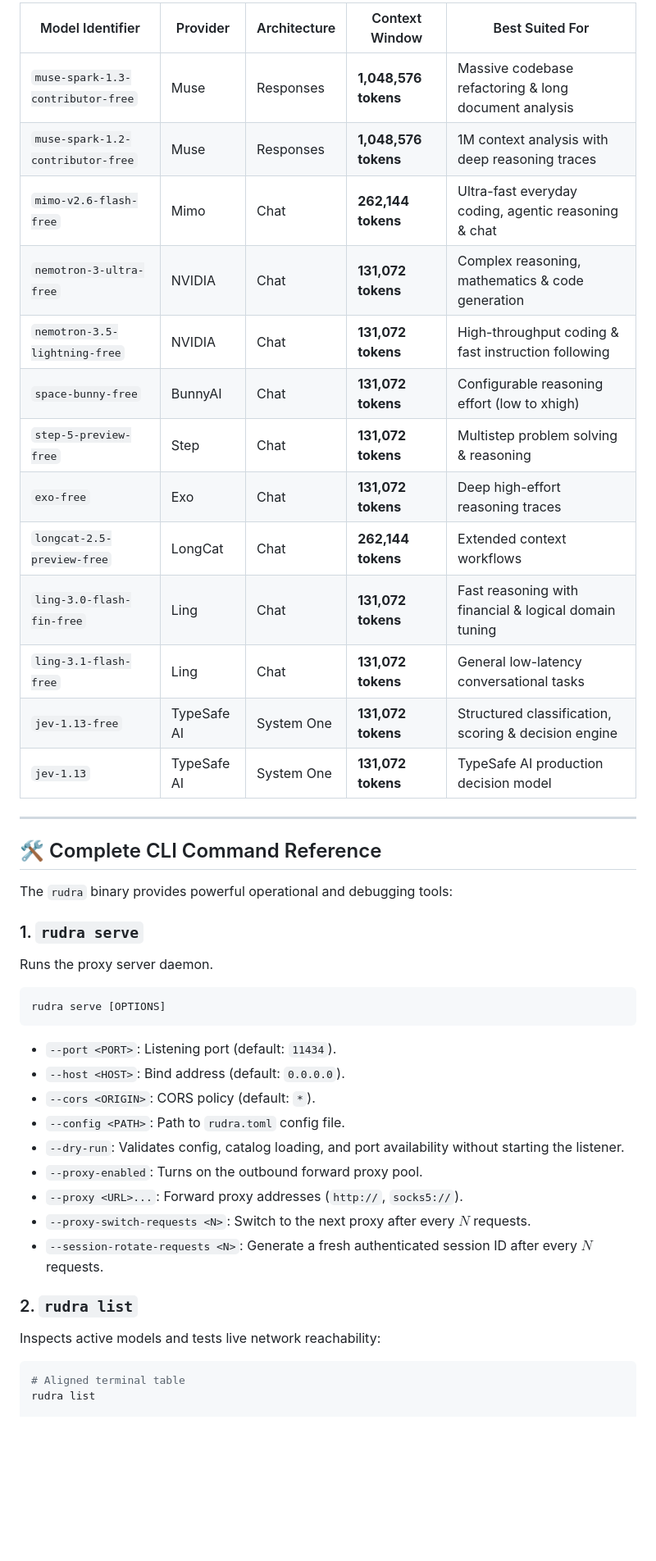
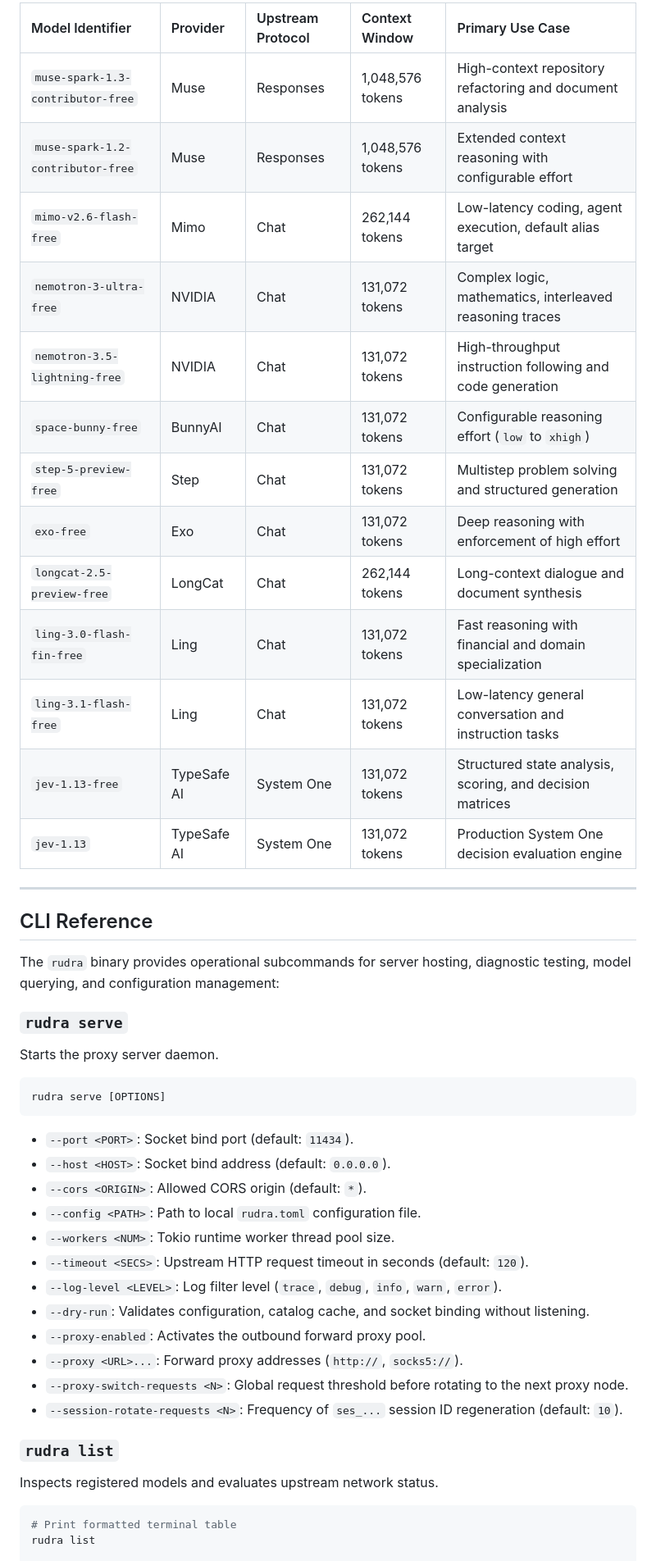
Before and after one commit to Dari-OS/rudra-proxy, a Markdown page: README.md, the part around one of its changes. Shown at 82% size. GitHub-like rendering; blank space fills up the shorter version.

Commit message:
docs: modernize and professionalize README with clean styling

````diff
--- a/README.md
+++ b/README.md
@@ -166,47 +188,52 @@ All 13 models below are completely free to query:
 
-| Model Identifier | Provider | Architecture | Context Window | Best Suited For |
-|---|---|---|---|---|
-| `muse-spark-1.3-contributor-free` | Muse | Responses | **1,048,576 tokens** | Massive codebase refactoring & long document analysis |
-| `muse-spark-1.2-contributor-free` | Muse | Responses | **1,048,576 tokens** | 1M context analysis with deep reasoning traces |
-| `mimo-v2.6-flash-free` | Mimo | Chat | **262,144 tokens** | Ultra-fast everyday coding, agentic reasoning & chat |
-| `nemotron-3-ultra-free` | NVIDIA | Chat | **131,072 tokens** | Complex reasoning, mathematics & code generation |
-| `nemotron-3.5-lightning-free` | NVIDIA | Chat | **131,072 tokens** | High-throughput coding & fast instruction following |
-| `space-bunny-free` | BunnyAI | Chat | **131,072 tokens** | Configurable reasoning effort (low to xhigh) |
-| `step-5-preview-free` | Step | Chat | **131,072 tokens** | Multistep problem solving & reasoning |
-| `exo-free` | Exo | Chat | **131,072 tokens** | Deep high-effort reasoning traces |
-| `longcat-2.5-preview-free` | LongCat | Chat | **262,144 tokens** | Extended context workflows |
-| `ling-3.0-flash-fin-free` | Ling | Chat | **131,072 tokens** | Fast reasoning with financial & logical domain tuning |
-| `ling-3.1-flash-free` | Ling | Chat | **131,072 tokens** | General low-latency conversational tasks |
-| `jev-1.13-free` | TypeSafe AI | System One | **131,072 tokens** | Structured classification, scoring & decision engine |
-| `jev-1.13` | TypeSafe AI | System One | **131,072 tokens** | TypeSafe AI production decision model |
+| Model Identifier | Provider | Upstream Protocol | Context Window | Primary Use Case |
+| :--- | :--- | :--- | :--- | :--- |
+| `muse-spark-1.3-contributor-free` | Muse | Responses | 1,048,576 tokens | High-context repository refactoring and document analysis |
+| `muse-spark-1.2-contributor-free` | Muse | Responses | 1,048,576 tokens | Extended context reasoning with configurable effort |
+| `mimo-v2.6-flash-free` | Mimo | Chat | 262,144 tokens | Low-latency coding, agent execution, default alias target |
+| `nemotron-3-ultra-free` | NVIDIA | Chat | 131,072 tokens | Complex logic, mathematics, interleaved reasoning traces |
+| `nemotron-3.5-lightning-free` | NVIDIA | Chat | 131,072 tokens | High-throughput instruction following and code generation |
+| `space-bunny-free` | BunnyAI | Chat | 131,072 tokens | Configurable reasoning effort (`low` to `xhigh`) |
+| `step-5-preview-free` | Step | Chat | 131,072 tokens | Multistep problem solving and structured generation |
+| `exo-free` | Exo | Chat | 131,072 tokens | Deep reasoning with enforcement of high effort |
+| `longcat-2.5-preview-free` | LongCat | Chat | 262,144 tokens | Long-context dialogue and document synthesis |
+| `ling-3.0-flash-fin-free` | Ling | Chat | 131,072 tokens | Fast reasoning with financial and domain specialization |
+| `ling-3.1-flash-free` | Ling | Chat | 131,072 tokens | Low-latency general conversation and instruction tasks |
+| `jev-1.13-free` | TypeSafe AI | System One | 131,072 tokens | Structured state analysis, scoring, and decision matrices |
+| `jev-1.13` | TypeSafe AI | System One | 131,072 tokens | Production System One decision evaluation engine |
 
 ---
 
-## 🛠️ Complete CLI Command Reference
+## CLI Reference
 
-The `rudra` binary provides powerful operational and debugging tools:
+The `rudra` binary provides operational subcommands for server hosting, diagnostic testing, model querying, and configuration management:
 
-### 1. `rudra serve`
-Runs the proxy server daemon.
+### `rudra serve`
+
+Starts the proxy server daemon.
 
 ```bash
 rudra serve [OPTIONS]
 ```
 
-* `--port <PORT>`: Listening port (default: `11434`).
-* `--host <HOST>`: Bind address (default: `0.0.0.0`).
-* `--cors <ORIGIN>`: CORS policy (default: `*`).
-* `--config <PATH>`: Path to `rudra.toml` config file.
-* `--dry-run`: Validates config, catalog loading, and port availability without starting the listener.
-* `--proxy-enabled`: Turns on the outbound forward proxy pool.
-* `--proxy <URL>...`: Forward proxy addresses (`http://`, `socks5://`).
-* `--proxy-switch-requests <N>`: Switch to the next proxy after every $N$ requests.
-* `--session-rotate-requests <N>`: Generate a fresh authenticated session ID after every $N$ requests.
+- `--port <PORT>`: Socket bind port (default: `11434`).
+- `--host <HOST>`: Socket bind address (default: `0.0.0.0`).
+- `--cors <ORIGIN>`: Allowed CORS origin (default: `*`).
+- `--config <PATH>`: Path to local `rudra.toml` configuration file.
+- `--workers <NUM>`: Tokio runtime worker thread pool size.
+- `--timeout <SECS>`: Upstream HTTP request timeout in seconds (default: `120`).
+- `--log-level <LEVEL>`: Log filter level (`trace`, `debug`, `info`, `warn`, `error`).
+- `--dry-run`: Validates configuration, catalog cache, and socket binding without listening.
+- `--proxy-enabled`: Activates the outbound forward proxy pool.
+- `--proxy <URL>...`: Forward proxy addresses (`http://`, `socks5://`).
+- `--proxy-switch-requests <N>`: Global request threshold before rotating to the next proxy node.
+- `--session-rotate-requests <N>`: Frequency of `ses_...` session ID regeneration (default: `10`).
 
-### 2. `rudra list`
-Inspects active models and tests live network reachability:
+### `rudra list`
+
+Inspects registered models and evaluates upstream network status.
 
 ```bash
-# Aligned terminal table
+# Print formatted terminal table
 rudra list
 
````
Also changed, not shown: other parts of README.md (+142 -126 lines).
